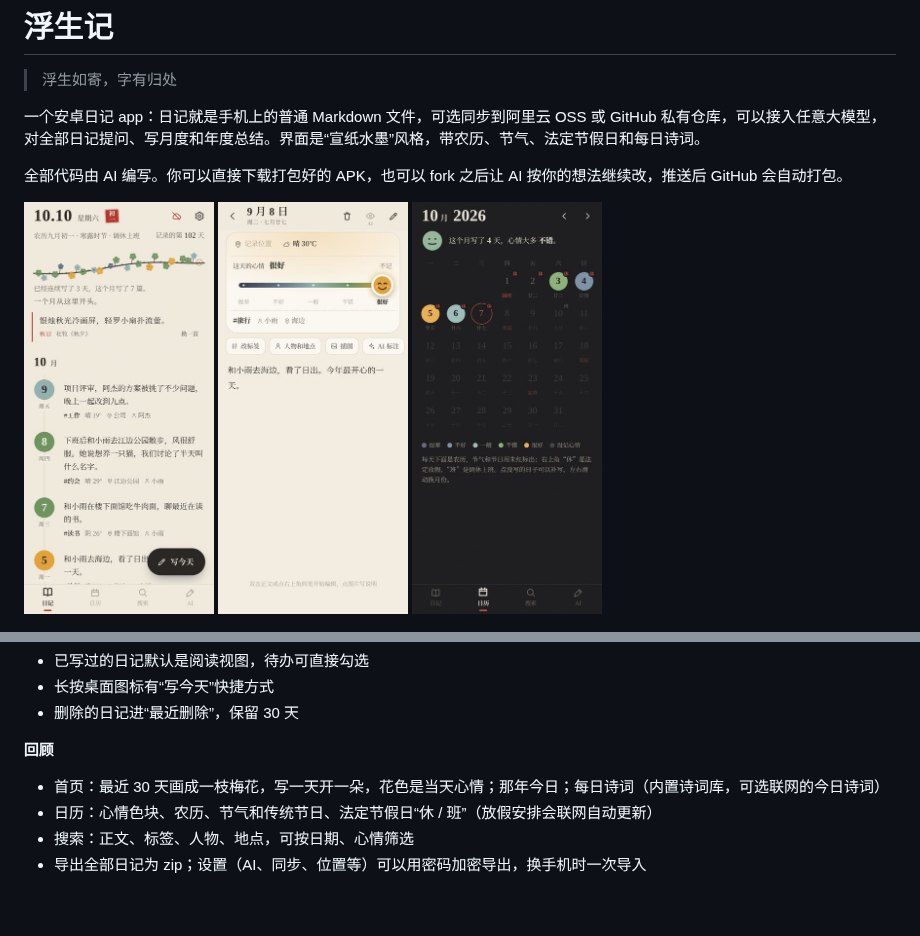
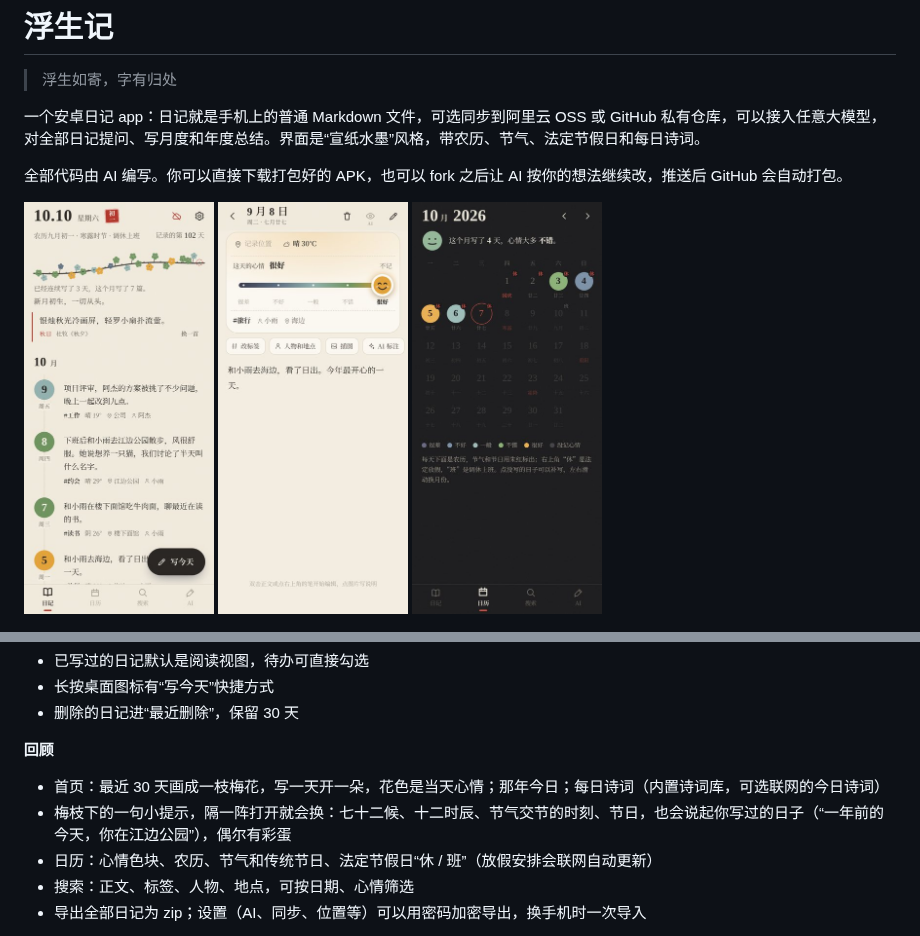
Before and after one commit to Bmaili/diary-app, a Markdown page: README.md, 2 parts joined by grey strips. GitHub-like rendering; pictures changed too: docs/screenshots/home.jpg; blank space fills up the shorter version.

```diff
--- a/README.md
+++ b/README.md
@@ -39,6 +39,7 @@
 
 **回顾**
 - 首页：最近 30 天画成一枝梅花，写一天开一朵，花色是当天心情；那年今日；每日诗词（内置诗词库，可选联网的今日诗词）
+- 梅枝下的一句小提示，隔一阵打开就会换：七十二候、十二时辰、节气交节的时刻、节日，也会说起你写过的日子（“一年前的今天，你在江边公园”），偶尔有彩蛋
 - 日历：心情色块、农历、节气和传统节日、法定节假日“休 / 班”（放假安排会联网自动更新）
 - 搜索：正文、标签、人物、地点，可按日期、心情筛选
 - 导出全部日记为 zip；设置（AI、同步、位置等）可以用密码加密导出，换手机时一次导入
```
Also changed, not shown: CLAUDE.md (+3 -1 lines), SPEC.md (+5 -1 lines), 15 other files.
